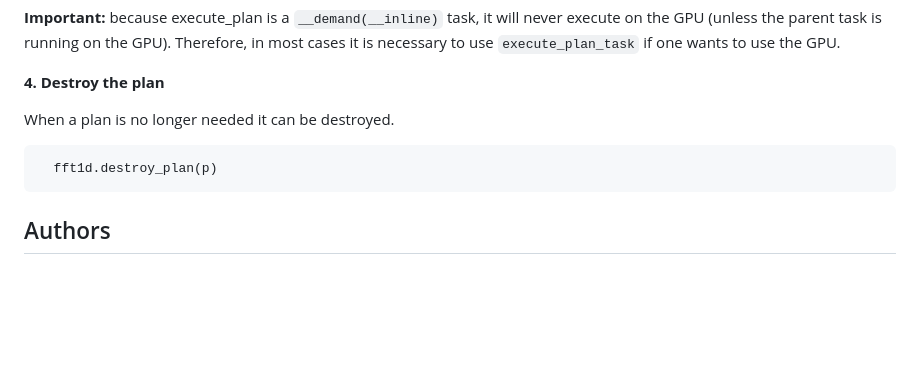
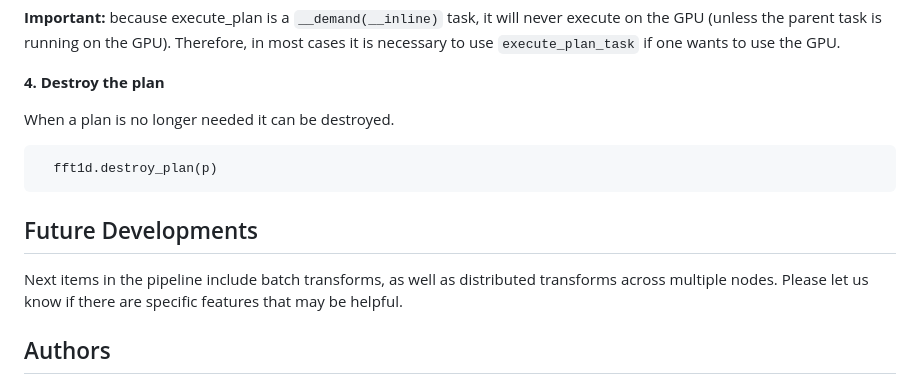
Before and after one commit to arjunkunna/regent-fft-arjun, a Markdown page: README.md, the part around the change. GitHub-like rendering; blank space fills up the shorter version.

````diff
--- a/README.md
+++ b/README.md
@@ -114,6 +114,11 @@ When a plan is no longer needed it can be destroyed.
   fft1d.destroy_plan(p)
 ```
 
+## Future Developments
+
+Next items in the pipeline include batch transforms, as well as distributed transforms across multiple nodes. Please let us know if there are specific features that may be helpful.
+
+
 ## Authors
 
 * Elliott Slaughter (slaughter@cs.stanford.edu)
````
